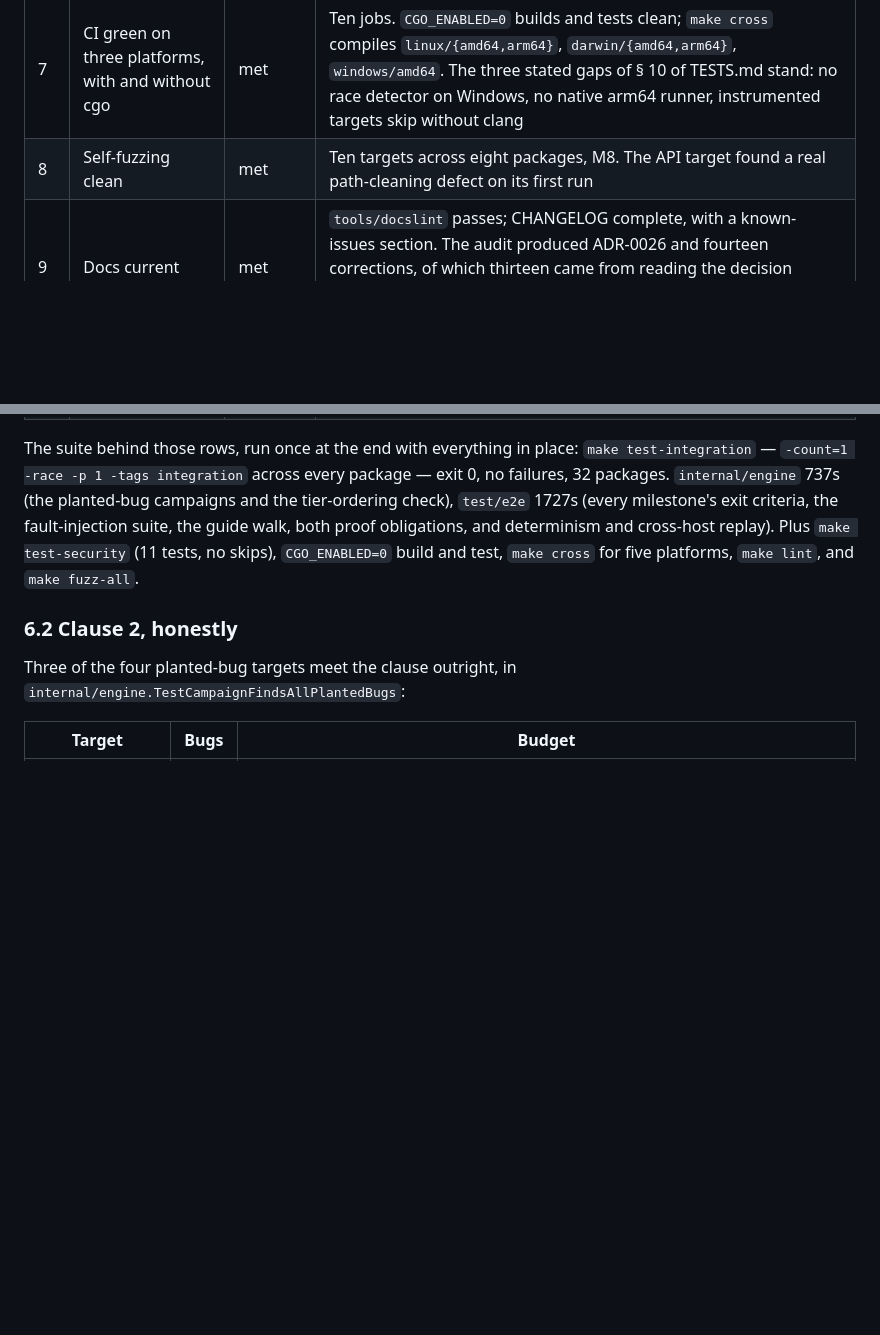
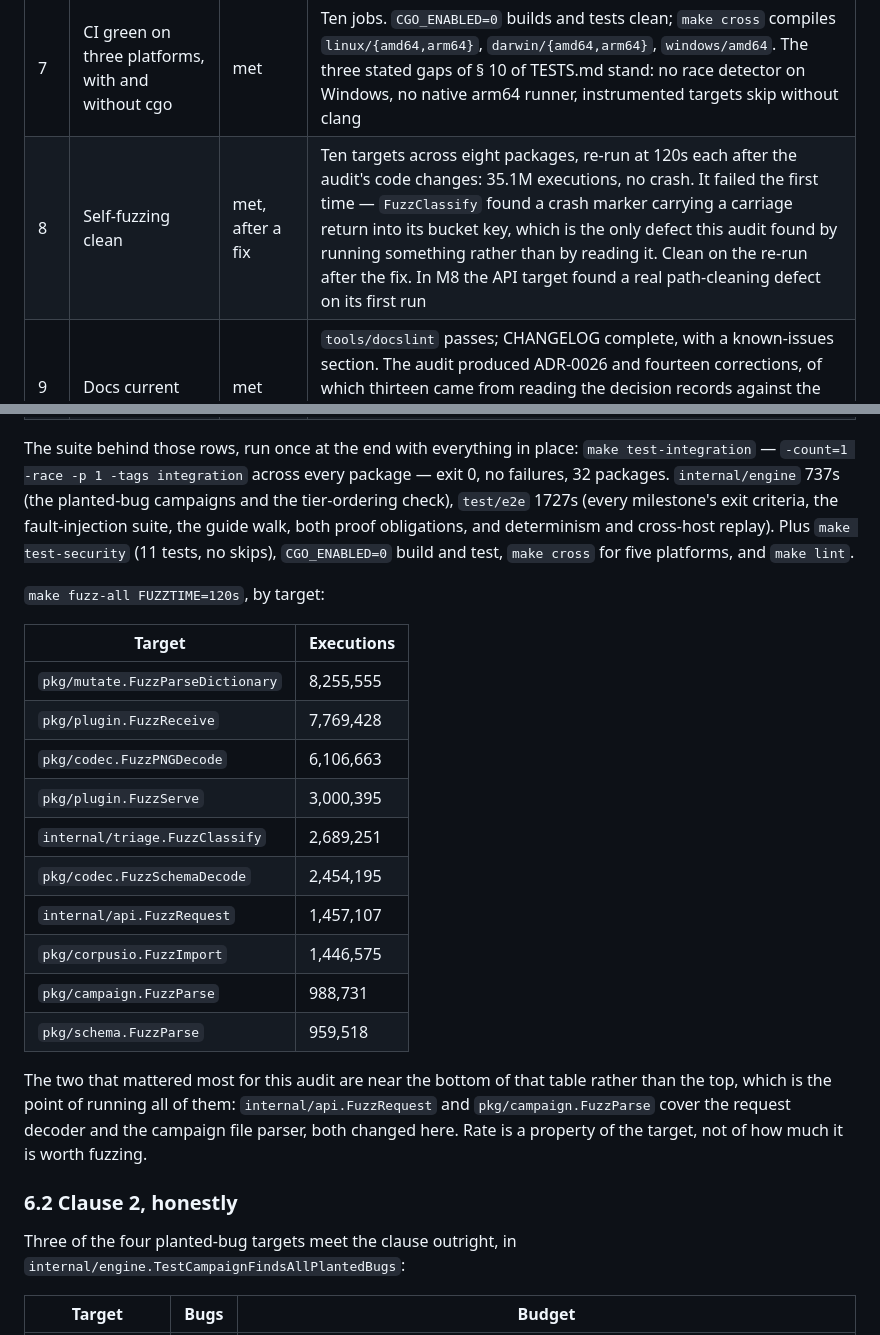
Before and after one commit to rom/Xfuzz, a Markdown page: docs/MVP_PLAN.md, 2 parts joined by grey strips. GitHub-like rendering; blank space fills up the shorter version.

Commit message:
docs: record the self-fuzzing run, per target
35.1M executions across ten targets at 120s each, clean — on the second
attempt. The first found a crash marker carrying a carriage return into
its bucket key, which is the audit's only defect found by running
something rather than by reading.

The per-target table is worth having for what it shows about where the
executions went. The two targets that mattered most here — the API
request decoder and the campaign file parser, both changed in this audit
— are near the bottom of it at ~1M and ~989k, while a dictionary parser
managed 8.2M. Rate is a property of the target, not of how much it is
worth fuzzing, and a summary that reported only the total would have
hidden that the interesting surfaces are the slow ones.

Co-Authored-By: Claude Opus 5 <noreply@anthropic.com>
Claude-Session: https://claude.ai/code/session_01SMj9fGi8nBFactmasEcrCj

```diff
--- a/docs/MVP_PLAN.md
+++ b/docs/MVP_PLAN.md
@@ -726,7 +726,7 @@ Measured on Linux amd64 (Intel Xeon @ 2.80 GHz, 4 cores), 2026-08-30 and
 | 5 | Security tests pass | met | `make test-security`: eleven tests, no skips. Now a CI job that fails on a skip, which it was not before this audit |
 | 6 | Fault injection; clean resume | met | Nine of nine, M8, re-run in the suite below. Corrupt blob quarantined, corrupt database refused, full tmpfs degrading with no partial blob, a store from the future refused, killed worker replaced, hanging target recorded as a hang, fork bomb contained, dying plugin ending its campaign in its own words, killed daemon resuming |
 | 7 | CI green on three platforms, with and without cgo | met | Ten jobs. `CGO_ENABLED=0` builds and tests clean; `make cross` compiles `linux/{amd64,arm64}`, `darwin/{amd64,arm64}`, `windows/amd64`. The three stated gaps of § 10 of TESTS.md stand: no race detector on Windows, no native arm64 runner, instrumented targets skip without clang |
-| 8 | Self-fuzzing clean | met | Ten targets across eight packages, M8. The API target found a real path-cleaning defect on its first run |
+| 8 | Self-fuzzing clean | met, after a fix | Ten targets across eight packages, re-run at 120s each after the audit's code changes: 35.1M executions, no crash. It failed the first time — `FuzzClassify` found a crash marker carrying a carriage return into its bucket key, which is the only defect this audit found by running something rather than by reading it. Clean on the re-run after the fix. In M8 the API target found a real path-cleaning defect on its first run |
 | 9 | Docs current | met | `tools/docslint` passes; CHANGELOG complete, with a known-issues section. The audit produced ADR-0026 and fourteen corrections, of which thirteen came from reading the decision records against the code and one from a fuzzer. The sharpest was a documented Go build incantation that does not link |
 | 10 | A new user reaches a finding | met | `test/e2e/guide_test.go` walks the guide's own commands against the shipped binaries. It found `xfuzz init` writing a file `xfuzz validate` rejects, two commands into the documented path |
 
@@ -737,7 +737,28 @@ planted-bug campaigns and the tier-ordering check), `test/e2e` 1727s (every
 milestone's exit criteria, the fault-injection suite, the guide walk, both
 proof obligations, and determinism and cross-host replay). Plus
 `make test-security` (11 tests, no skips), `CGO_ENABLED=0` build and test,
-`make cross` for five platforms, `make lint`, and `make fuzz-all`.
+`make cross` for five platforms, and `make lint`.
+
+`make fuzz-all FUZZTIME=120s`, by target:
+
+| Target | Executions |
+| --- | --- |
+| `pkg/mutate.FuzzParseDictionary` | 8,255,555 |
+| `pkg/plugin.FuzzReceive` | 7,769,428 |
+| `pkg/codec.FuzzPNGDecode` | 6,106,663 |
+| `pkg/plugin.FuzzServe` | 3,000,395 |
+| `internal/triage.FuzzClassify` | 2,689,251 |
+| `pkg/codec.FuzzSchemaDecode` | 2,454,195 |
+| `internal/api.FuzzRequest` | 1,457,107 |
+| `pkg/corpusio.FuzzImport` | 1,446,575 |
+| `pkg/campaign.FuzzParse` | 988,731 |
+| `pkg/schema.FuzzParse` | 959,518 |
+
+The two that mattered most for this audit are near the bottom of that table
+rather than the top, which is the point of running all of them:
+`internal/api.FuzzRequest` and `pkg/campaign.FuzzParse` cover the request
+decoder and the campaign file parser, both changed here. Rate is a property of
+the target, not of how much it is worth fuzzing.
 
 ### 6.2 Clause 2, honestly
 
```
